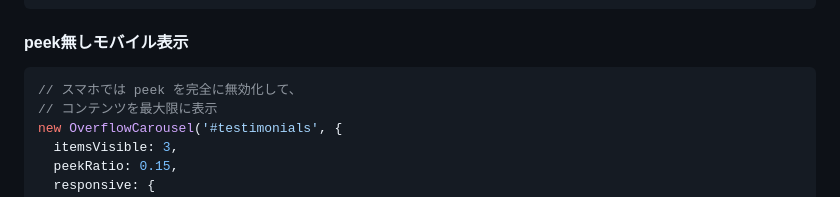
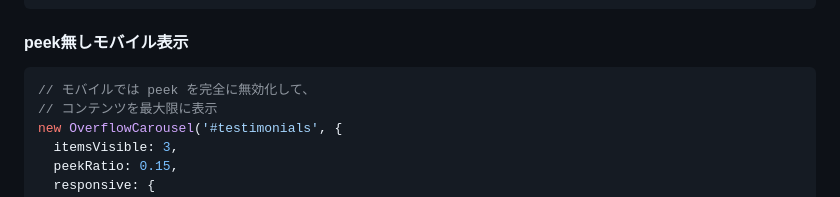
Before and after one commit to shomwoys/overflow_carousel, a Markdown page: README.md, the part around the change. Rendered like a GitHub page.

Commit message:
Use consistent terminology: モバイル instead of スマホ
Co-authored-by: shomwoys <1673382+shomwoys@users.noreply.github.com>

````diff
--- a/README.md
+++ b/README.md
@@ -244,7 +244,7 @@ new OverflowCarousel('#products', {
 
 #### peek無しモバイル表示
 ```javascript
-// スマホでは peek を完全に無効化して、
+// モバイルでは peek を完全に無効化して、
 // コンテンツを最大限に表示
 new OverflowCarousel('#testimonials', {
   itemsVisible: 3,
````
